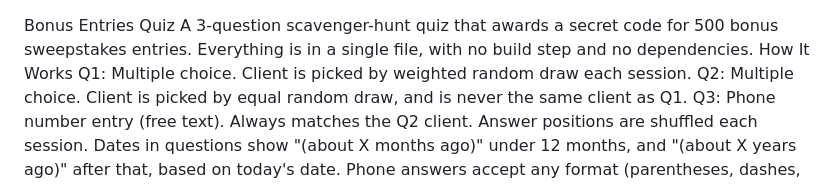
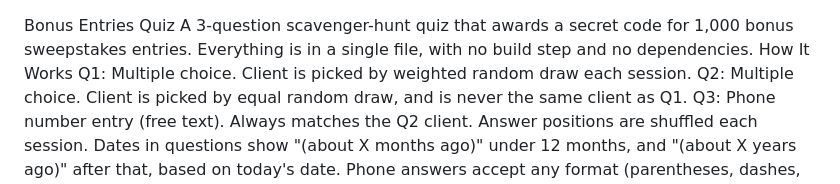
Before and after one commit to user-styles/bonus-quiz, a Markdown page: README.md, the part around the change. Rendered like a GitHub page.

```diff
--- a/README.md
+++ b/README.md
@@ -1,5 +1,5 @@
 Bonus Entries Quiz
-A 3-question scavenger-hunt quiz that awards a secret code for 500 bonus sweepstakes entries. Everything is in a single file, with no build step and no dependencies.
+A 3-question scavenger-hunt quiz that awards a secret code for 1,000 bonus sweepstakes entries. Everything is in a single file, with no build step and no dependencies.
 How It Works
 Q1: Multiple choice. Client is picked by weighted random draw each session.
 Q2: Multiple choice. Client is picked by equal random draw, and is never the same client as Q1.
```
